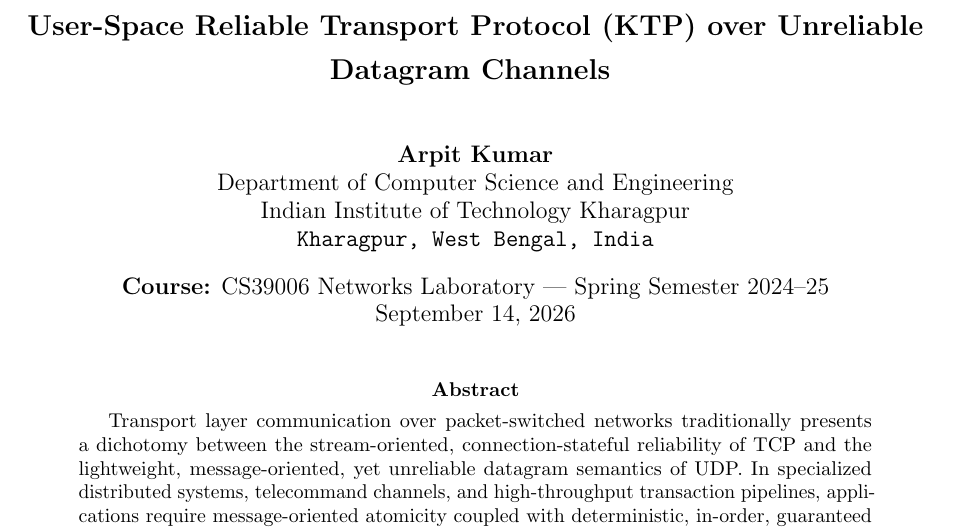
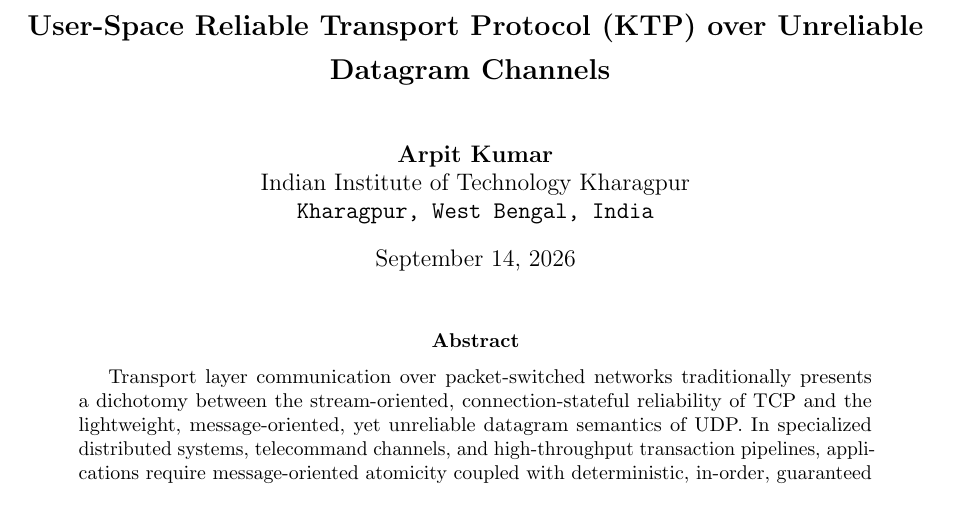
Before and after one commit to arpitkumar2004/ktp-main, a LaTeX paper (report.tex): part of page 1 of 11, cut so that both start at the same text. Compiled offline with pdfLaTeX.

Commit message:
docs: remove course, department, and lab details from report metadata

```diff
--- a/report.tex
+++ b/report.tex
@@ -23,7 +23,6 @@
 \pagestyle{fancy}
 \fancyhf{}
 \rhead{\small\textit{KTP Technical Project Report}}
-\lhead{\small\textit{CS39006 Networks Laboratory | IIT Kharagpur}}
 \cfoot{\thepage}
 
 % Color definitions
@@ -66,13 +65,11 @@
 
 \author{
   \textbf{Arpit Kumar} \\
-  Department of Computer Science and Engineering \\
   Indian Institute of Technology Kharagpur \\
   \texttt{Kharagpur, West Bengal, India}
 }
 
 \date{
-  \textbf{Course:} CS39006 Networks Laboratory | Spring Semester 2024--25 \\
   \today
 }
 
```
Also changed, not shown: report.pdf.
